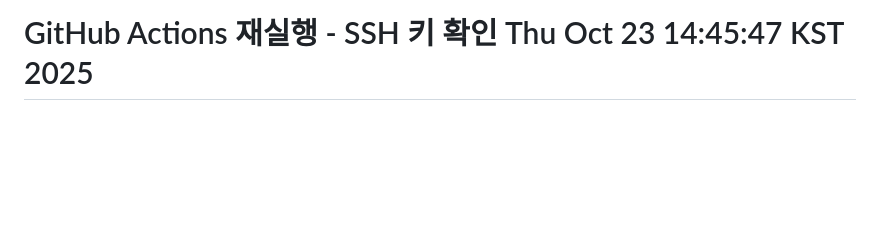
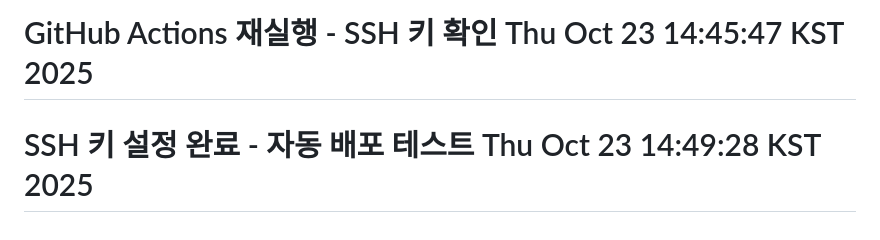
Before and after one commit to nogeonu/lung-cancer-prediction-system, a Markdown page: README.md, the part around the change. Drawn GitHub-style; blank space fills up the shorter version.

Commit message:
🔑 SSH 키 설정 완료 - GCP 자동 배포 테스트

```diff
--- a/README.md
+++ b/README.md
@@ -639,3 +639,4 @@ python lungcancer/train_model.py
 # GitHub Actions 재실행 - 새 SSH 키 적용 Thu Oct 23 14:39:27 KST 2025
 # GitHub Actions 테스트 - #오후
 # GitHub Actions 재실행 - SSH 키 확인 Thu Oct 23 14:45:47 KST 2025
+# SSH 키 설정 완료 - 자동 배포 테스트 Thu Oct 23 14:49:28 KST 2025
```
